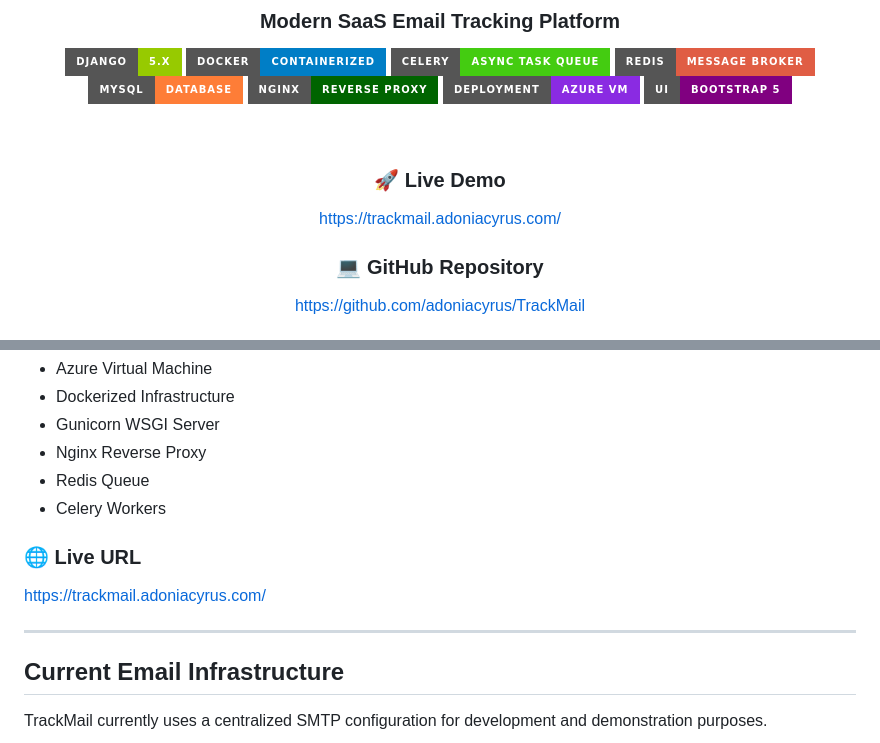
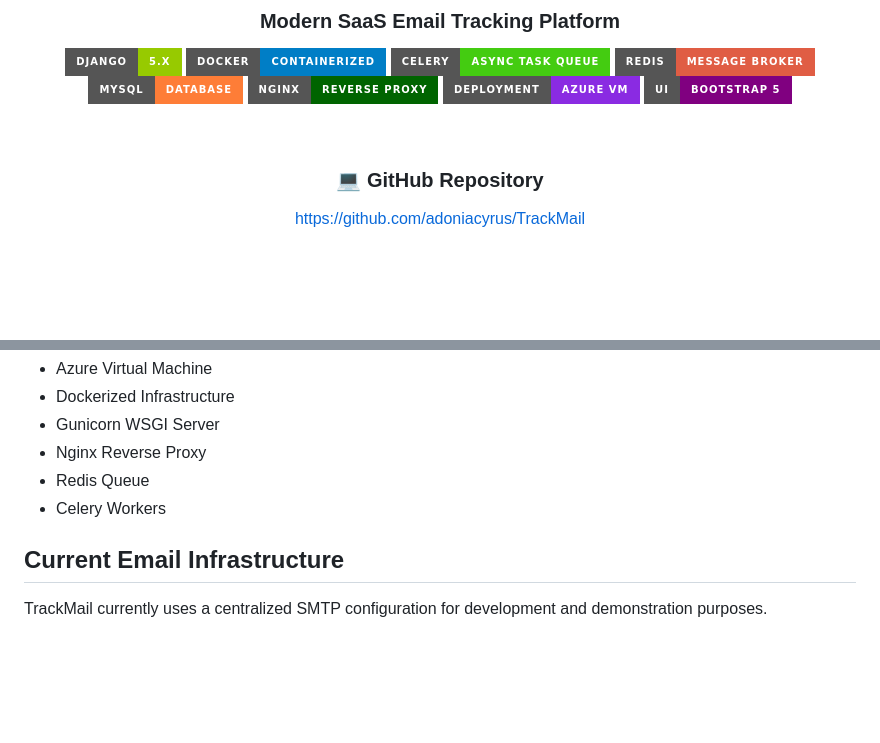
Before and after one commit to adoniacyrus/TrackMail, a Markdown page: README.md, 2 parts joined by grey strips. Drawn GitHub-style; badges without logos; blank space fills up the shorter version.

```diff
--- a/README.md
+++ b/README.md
@@ -15,9 +15,6 @@
 
 <br>
 
-### 🚀 Live Demo
-
-https://trackmail.adoniacyrus.com/
 
 ### 💻 GitHub Repository
 
@@ -429,12 +426,6 @@ TrackMail is deployed using:
 * Redis Queue
 * Celery Workers
 
-### 🌐 Live URL
-
-https://trackmail.adoniacyrus.com/
-
----
-
 ## Current Email Infrastructure
 
 TrackMail currently uses a centralized SMTP configuration for development and demonstration purposes.
```
